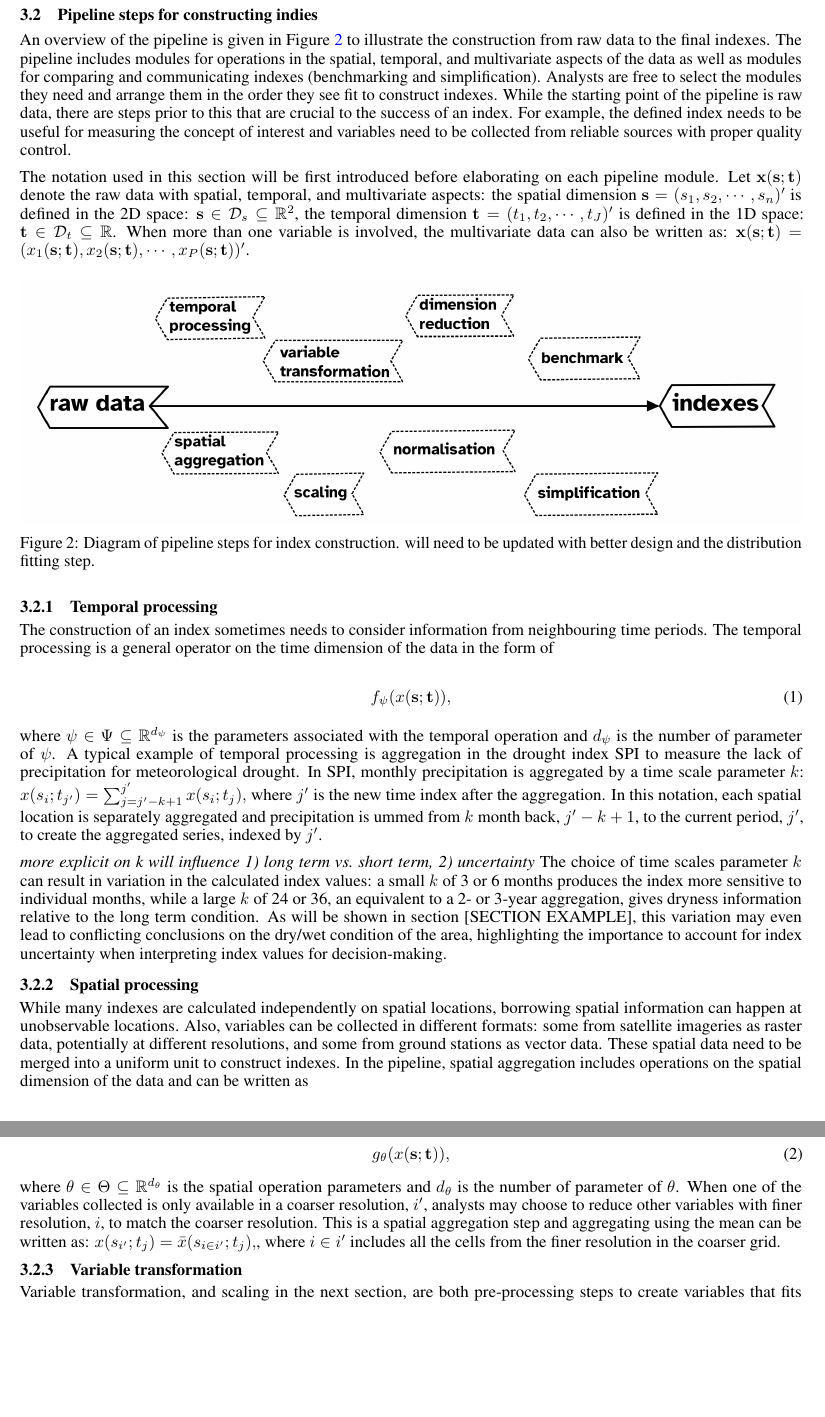
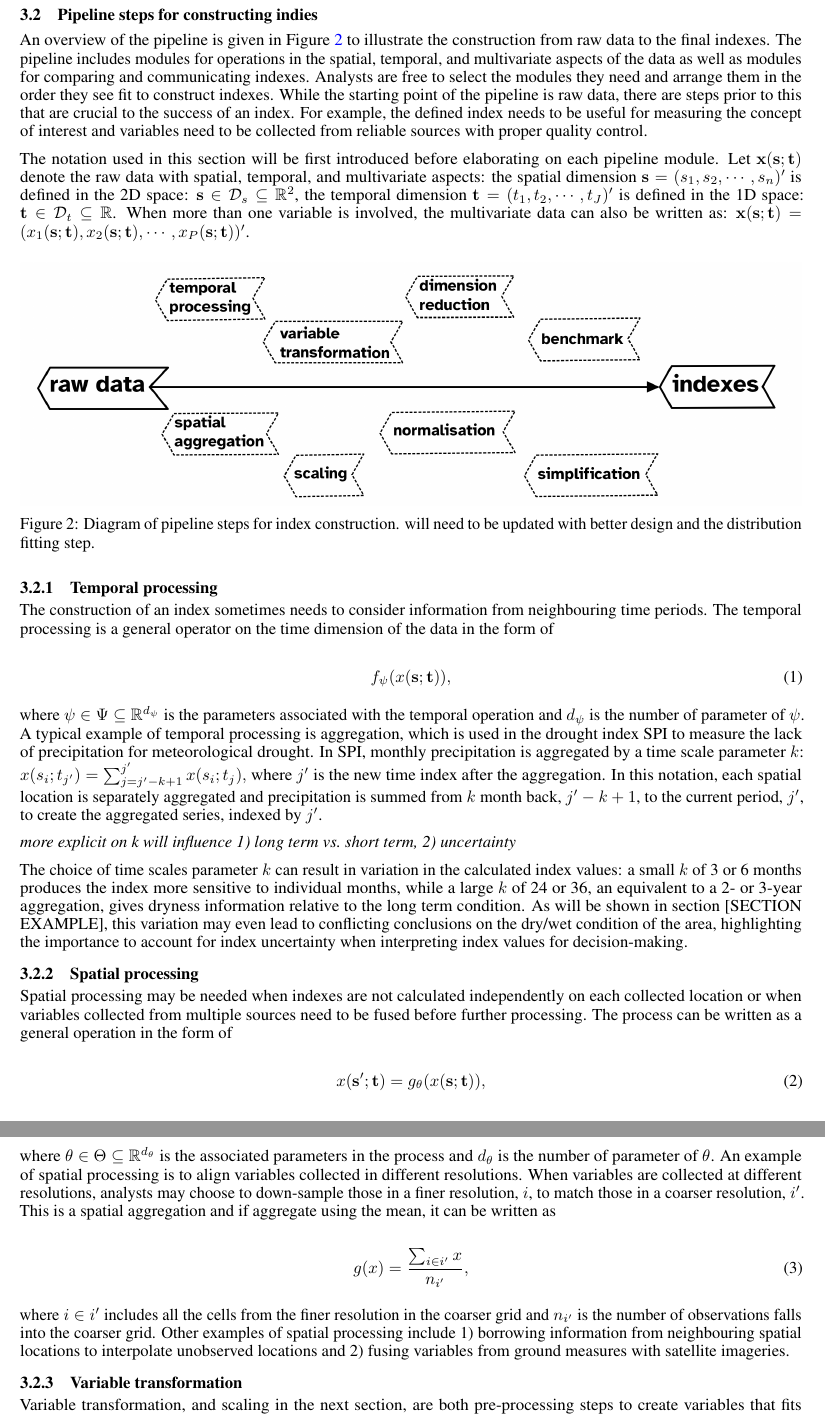
Before and after one commit to huizezhang-sherry/paper-tidyindex, a Quarto document (paper/paper.qmd): two parts of pages 5 and 6 of 9, joined at a grey line, cut so that both start at the same text, the shorter picture padded with empty space. The pictures show the output file paper/paper.pdf that the author committed with the source.

Commit message:
rearrange spatial processing

```diff
--- a/paper/paper.qmd
+++ b/paper/paper.qmd
@@ -258,24 +258,30 @@ f_{\mathcal{\psi}}(x(\mathbf{s};\mathbf{t})),
 \end{equation}
 
 where $\psi \in \Psi \subseteq \mathbb{R}^{d_{\psi}}$ is the parameters associated with the temporal operation and $d_{\psi}$ is the number of parameter of $\psi$.
-A typical example of temporal processing is aggregation in the drought index SPI to measure the lack of precipitation for meteorological drought.
-In SPI, monthly precipitation is aggregated by a time scale parameter $k$: $x(s_i;t_{j^\prime}) = \sum_{j = j^\prime-k+1}^{j^\prime}x(s_i; t_j),$ where $j^\prime$ is the new time index after the aggregation. In this notation, each spatial location is separately aggregated and precipitation is ummed from $k$ month back, $j^\prime - k + 1$, to the current period, $j^\prime$, to create the aggregated series, indexed by $j^\prime$.
+A typical example of temporal processing is aggregation, which is used in the drought index SPI to measure the lack of precipitation for meteorological drought.
+In SPI, monthly precipitation is aggregated by a time scale parameter $k$: $x(s_i;t_{j^\prime}) = \sum_{j = j^\prime-k+1}^{j^\prime}x(s_i; t_j),$ where $j^\prime$ is the new time index after the aggregation. In this notation, each spatial location is separately aggregated and precipitation is summed from $k$ month back, $j^\prime - k + 1$, to the current period, $j^\prime$, to create the aggregated series, indexed by $j^\prime$.
 
 *more explicit on k will influence 1) long term vs. short term, 2) uncertainty*
+
 The choice of time scales parameter $k$ can result in variation in the calculated index values: a small $k$ of 3 or 6 months produces the index more sensitive to individual months, while a large $k$ of 24 or 36, an equivalent to a 2- or 3-year aggregation, gives dryness information relative to the long term condition. As will be shown in section [SECTION EXAMPLE], this variation may even lead to conflicting conclusions on the dry/wet condition of the area, highlighting the importance to account for index uncertainty when interpreting index values for decision-making.
 
 ### Spatial processing
 
-While many indexes are calculated independently on spatial locations, borrowing spatial information can happen at unobservable locations. Also, variables can be collected in different formats: some from satellite imageries as raster data, potentially at different resolutions, and some from ground stations as vector data. These spatial data need to be merged into a uniform unit to construct indexes.
-In the pipeline, spatial aggregation includes operations on the spatial dimension of the data and can be written as
+Spatial processing may be needed when indexes are not calculated independently on each collected location or when variables collected from multiple sources need to be fused before further processing. The process can be written as a general operation in the form of
 
 \begin{equation}
-g_{\mathcal{\theta}}(x(\mathbf{s};\mathbf{t})),
+x(\mathbf{s}^\prime;\mathbf{t}) = g_{\mathcal{\theta}}(x(\mathbf{s};\mathbf{t})),
 \end{equation}
 
-where $\theta \in \Theta \subseteq \mathbb{R}^{d_{\theta}}$ is the spatial operation parameters and $d_{\theta}$ is the number of parameter of $\theta$.
-When one of the variables collected is only available in a coarser resolution, $i^\prime$, analysts may choose to reduce other variables with finer resolution, $i$, to match the coarser resolution. This is a spatial aggregation step and aggregating using the mean can be written as: $x(s_{i^\prime};t_{j}) = \bar{x}(s_{i \in i^\prime}; t_j),$, where $i \in i^\prime$ includes all the cells from the finer resolution in the coarser grid.
+where $\theta \in \Theta \subseteq \mathbb{R}^{d_{\theta}}$ is the associated parameters in the process and $d_{\theta}$ is the number of parameter of $\theta$.
+An example of spatial processing is to align variables collected in different resolutions.
+When variables are collected at different resolutions, analysts may choose to down-sample those in a finer resolution, $i$, to match those in a coarser resolution, $i^\prime$. This is a spatial aggregation and if aggregate using the mean, it can be written as
 
+\begin{equation}
+g(x) = \frac{\sum_{i \in i^\prime}x}{n_{i^\prime}},
+\end{equation}
+
+where $i \in i^\prime$ includes all the cells from the finer resolution in the coarser grid and $n_{i^\prime}$ is the number of observations falls into the  coarser grid. Other examples of spatial processing include 1) borrowing information from neighbouring spatial locations to interpolate unobserved locations and 2) fusing variables from ground measures with satellite imageries.
 
 ### Variable transformation
 
```
Also changed, not shown: paper/paper.pdf, paper/paper.tex, paper/paper_files/figure-pdf/fig-normalising-1.pdf, paper/paper_files/figure-pdf/fig-scale-var-trans-compare-1.pdf.
